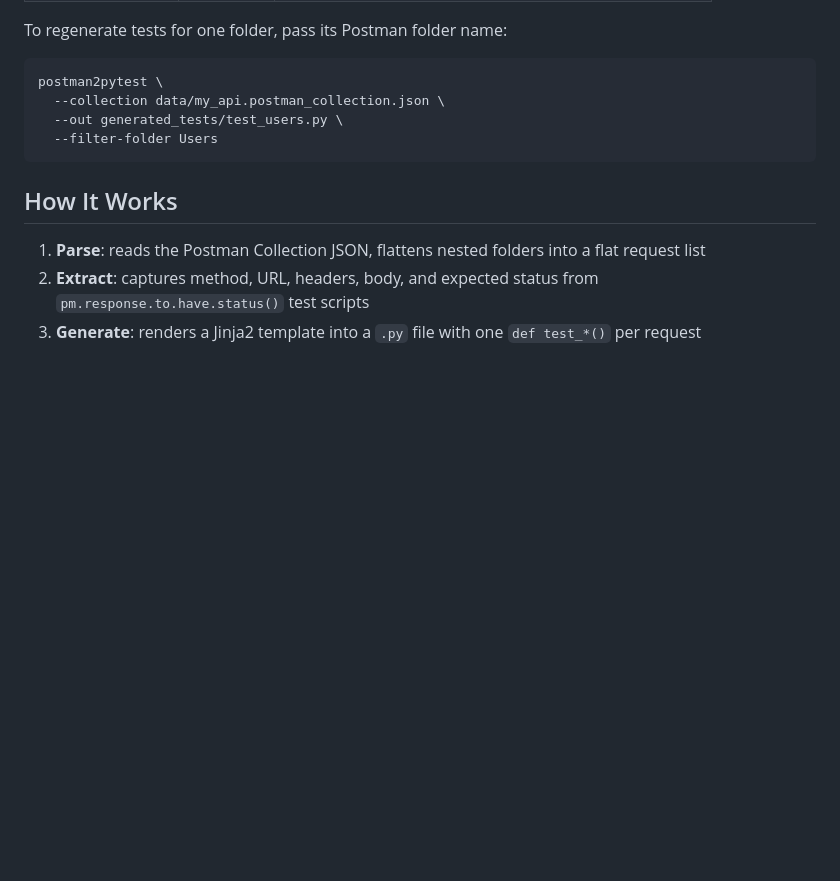
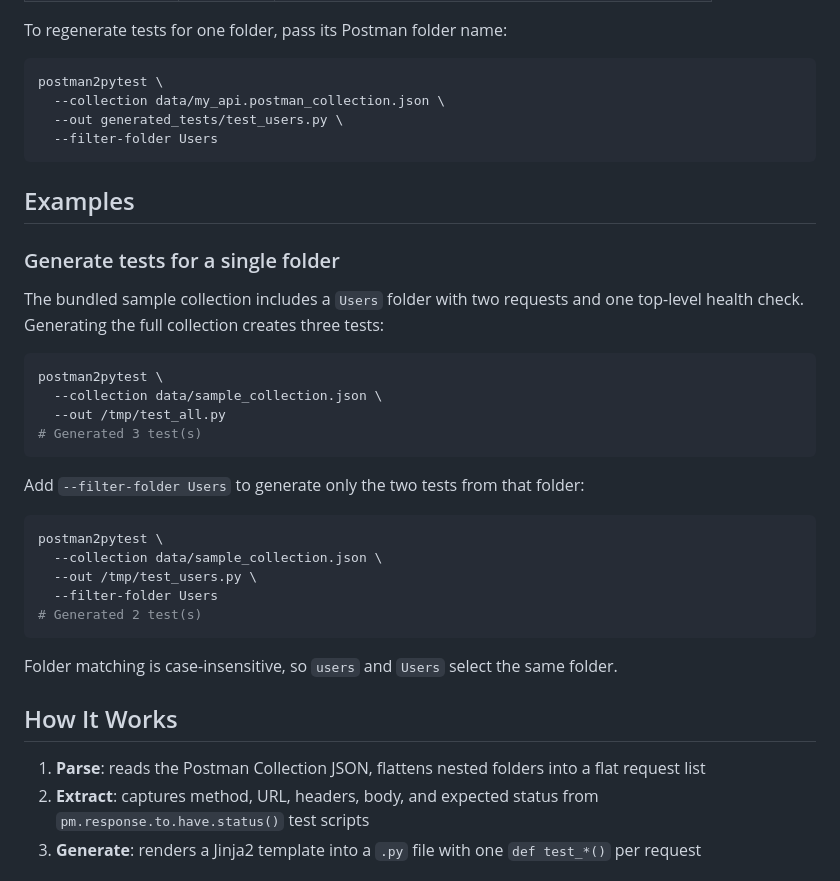
Before and after one commit to golikovichev/postman2pytest, a Markdown page: README.md, the part around the change. Rendered like a GitHub page; blank space fills up the shorter version.

Commit message:
Document filter-folder in README examples

````diff
--- a/README.md
+++ b/README.md
@@ -64,6 +64,31 @@ postman2pytest \
   --filter-folder Users
 ```
 
+## Examples
+
+### Generate tests for a single folder
+
+The bundled sample collection includes a `Users` folder with two requests and one top-level health check. Generating the full collection creates three tests:
+
+```bash
+postman2pytest \
+  --collection data/sample_collection.json \
+  --out /tmp/test_all.py
+# Generated 3 test(s)
+```
+
+Add `--filter-folder Users` to generate only the two tests from that folder:
+
+```bash
+postman2pytest \
+  --collection data/sample_collection.json \
+  --out /tmp/test_users.py \
+  --filter-folder Users
+# Generated 2 test(s)
+```
+
+Folder matching is case-insensitive, so `users` and `Users` select the same folder.
+
 ## How It Works
 
 1. **Parse**: reads the Postman Collection JSON, flattens nested folders into a flat request list
````
